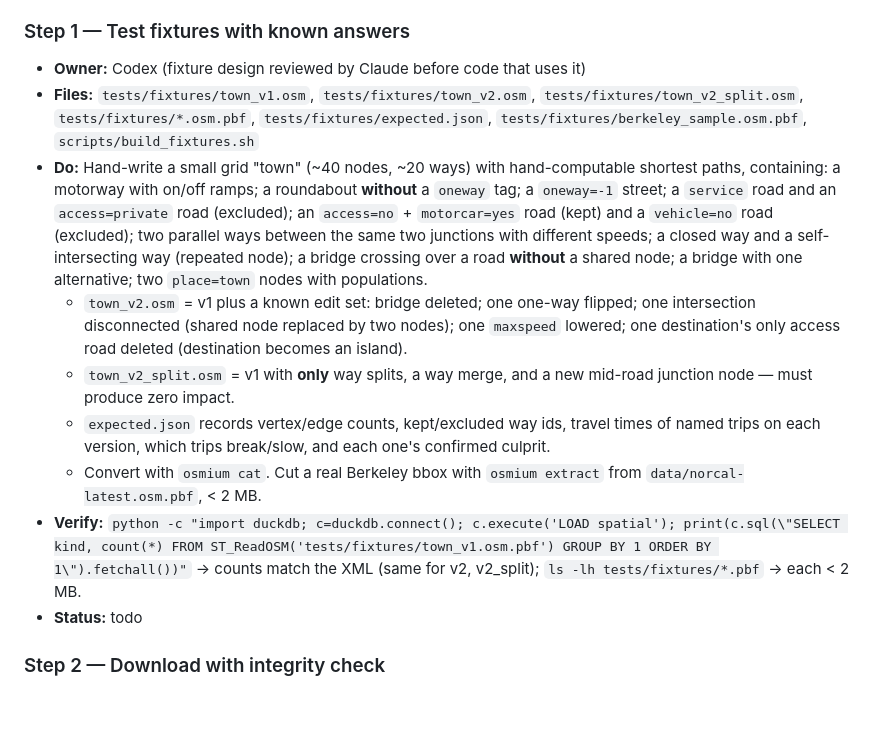
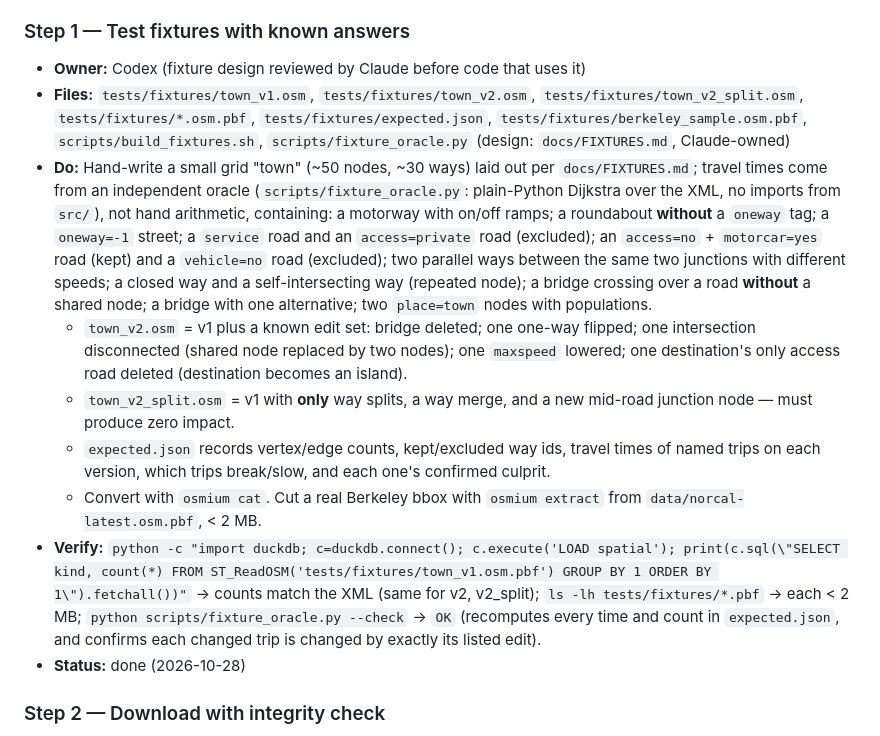
Before and after one commit to jar-narvz/route-impact, a Markdown page: PLAN.md, the part around the change. Drawn GitHub-style; blank space fills up the shorter version.

Commit message:
Design test fixtures with an independent oracle

```diff
--- a/PLAN.md
+++ b/PLAN.md
@@ -34,14 +34,14 @@ Ship a public repo that measures how a day of OpenStreetMap edits changes naviga
 
 ### Step 1 — Test fixtures with known answers
 - **Owner:** Codex (fixture design reviewed by Claude before code that uses it)
-- **Files:** `tests/fixtures/town_v1.osm`, `tests/fixtures/town_v2.osm`, `tests/fixtures/town_v2_split.osm`, `tests/fixtures/*.osm.pbf`, `tests/fixtures/expected.json`, `tests/fixtures/berkeley_sample.osm.pbf`, `scripts/build_fixtures.sh`
-- **Do:** Hand-write a small grid "town" (~40 nodes, ~20 ways) with hand-computable shortest paths, containing: a motorway with on/off ramps; a roundabout **without** a `oneway` tag; a `oneway=-1` street; a `service` road and an `access=private` road (excluded); an `access=no` + `motorcar=yes` road (kept) and a `vehicle=no` road (excluded); two parallel ways between the same two junctions with different speeds; a closed way and a self-intersecting way (repeated node); a bridge crossing over a road **without** a shared node; a bridge with one alternative; two `place=town` nodes with populations.
+- **Files:** `tests/fixtures/town_v1.osm`, `tests/fixtures/town_v2.osm`, `tests/fixtures/town_v2_split.osm`, `tests/fixtures/*.osm.pbf`, `tests/fixtures/expected.json`, `tests/fixtures/berkeley_sample.osm.pbf`, `scripts/build_fixtures.sh`, `scripts/fixture_oracle.py` (design: `docs/FIXTURES.md`, Claude-owned)
+- **Do:** Hand-write a small grid "town" (~50 nodes, ~30 ways) laid out per `docs/FIXTURES.md`; travel times come from an independent oracle (`scripts/fixture_oracle.py`: plain-Python Dijkstra over the XML, no imports from `src/`), not hand arithmetic, containing: a motorway with on/off ramps; a roundabout **without** a `oneway` tag; a `oneway=-1` street; a `service` road and an `access=private` road (excluded); an `access=no` + `motorcar=yes` road (kept) and a `vehicle=no` road (excluded); two parallel ways between the same two junctions with different speeds; a closed way and a self-intersecting way (repeated node); a bridge crossing over a road **without** a shared node; a bridge with one alternative; two `place=town` nodes with populations.
   - `town_v2.osm` = v1 plus a known edit set: bridge deleted; one one-way flipped; one intersection disconnected (shared node replaced by two nodes); one `maxspeed` lowered; one destination's only access road deleted (destination becomes an island).
   - `town_v2_split.osm` = v1 with **only** way splits, a way merge, and a new mid-road junction node — must produce zero impact.
   - `expected.json` records vertex/edge counts, kept/excluded way ids, travel times of named trips on each version, which trips break/slow, and each one's confirmed culprit.
   - Convert with `osmium cat`. Cut a real Berkeley bbox with `osmium extract` from `data/norcal-latest.osm.pbf`, < 2 MB.
-- **Verify:** `python -c "import duckdb; c=duckdb.connect(); c.execute('LOAD spatial'); print(c.sql(\"SELECT kind, count(*) FROM ST_ReadOSM('tests/fixtures/town_v1.osm.pbf') GROUP BY 1 ORDER BY 1\").fetchall())"` → counts match the XML (same for v2, v2_split); `ls -lh tests/fixtures/*.pbf` → each < 2 MB.
-- **Status:** todo
+- **Verify:** `python -c "import duckdb; c=duckdb.connect(); c.execute('LOAD spatial'); print(c.sql(\"SELECT kind, count(*) FROM ST_ReadOSM('tests/fixtures/town_v1.osm.pbf') GROUP BY 1 ORDER BY 1\").fetchall())"` → counts match the XML (same for v2, v2_split); `ls -lh tests/fixtures/*.pbf` → each < 2 MB; `python scripts/fixture_oracle.py --check` → `OK` (recomputes every time and count in `expected.json`, and confirms each changed trip is changed by exactly its listed edit).
+- **Status:** done (2026-10-28)
 
 ### Step 2 — Download with integrity check
 - **Owner:** Codex
```
Also changed, not shown: docs/FIXTURES.md (added, +97 -0 lines).
